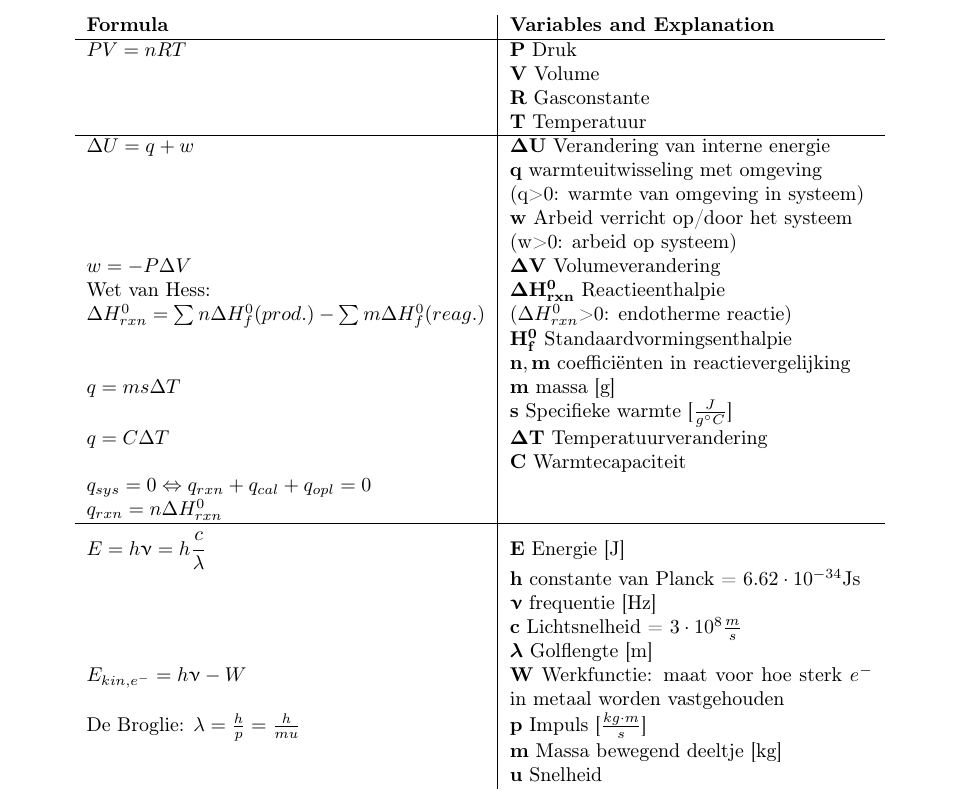
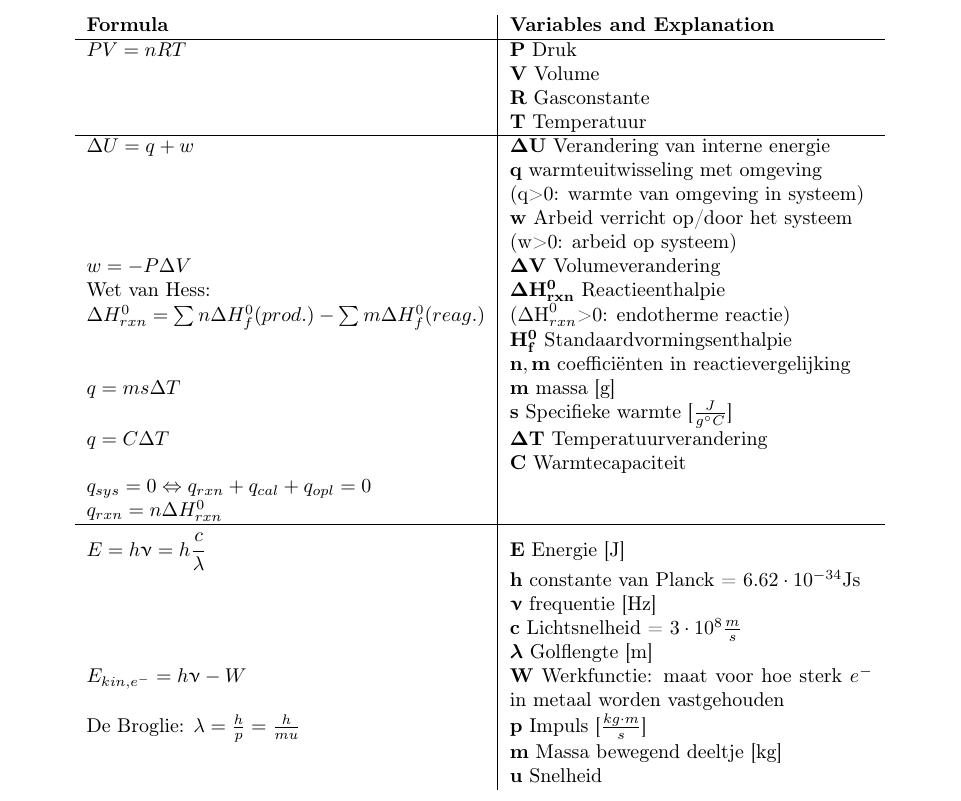
Before and after one commit to TimoNotThy/Chemie-formularium, a LaTeX document (formularium.tex): part of the page, cut so that both start at the same text. The pictures show the PDF file formularium.pdf that the author committed with the source.

Commit message:
H van uitleg reactieenthalpie rechtgezet

```diff
--- a/formularium.tex
+++ b/formularium.tex
@@ -69,7 +69,7 @@ Dit document is nog niet klaar, als we nieuwe formules zien zal ik deze toevoege
 		\text{Wet van Hess:}
 		& \varitem{\Delta H^0_{rxn}}{Reactieenthalpie} \\
 		\Delta H^0_{rxn} = \sum n\Delta H^0_f(prod.) - \sum m\Delta H^0_f(reag.)
-		& ($\Delta H^0_{rxn}$>0: endotherme reactie) \\ %Uitleg bij vorige maar appart gezet voor layout purposes
+		& ($\Delta \text{H}^0_{rxn}$>0: endotherme reactie) \\ %Uitleg bij vorige maar appart gezet voor layout purposes
 		& \varitem{H^0_f}{Standaardvormingsenthalpie} \\
 		& \varitem{n, m}{coefficiënten in reactievergelijking} \\
 
```
Also changed, not shown: formularium.pdf.
